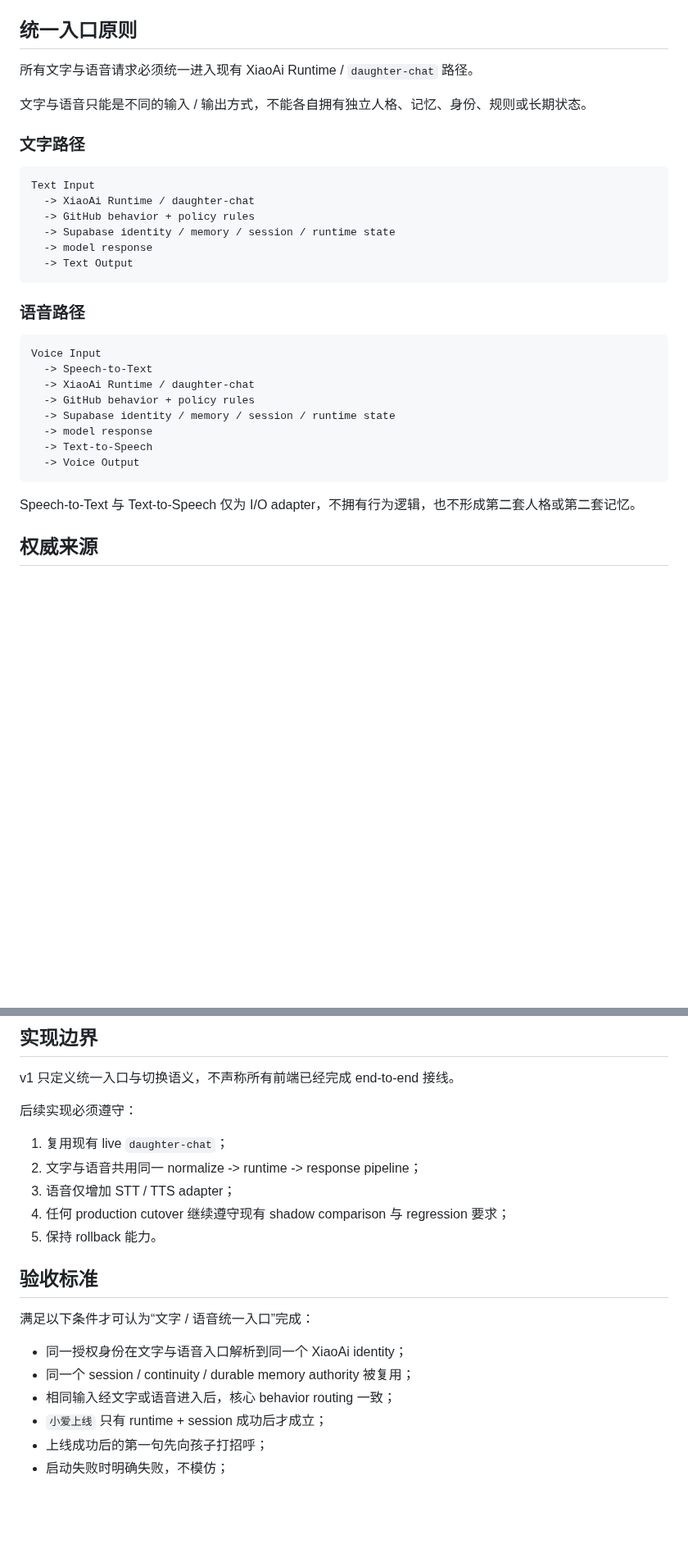
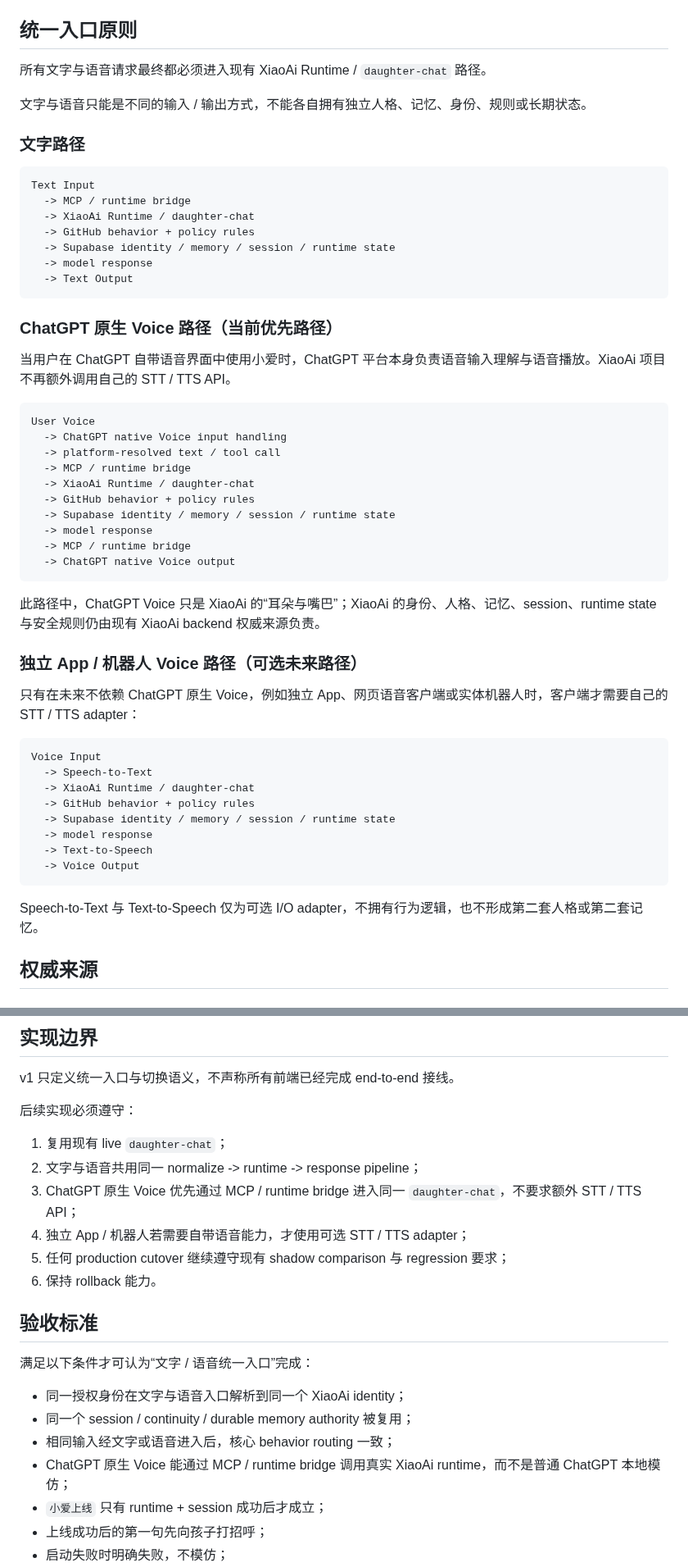
Before and after one commit to Xiao-E-26/daughter-companion-ai, a Markdown page: runtime/XIAOAI_TEXT_VOICE_UNIFIED_ENTRY_V1.md, 2 parts joined by grey strips. Shown at 82% size. GitHub-like rendering; blank space fills up the shorter version.

Commit message:
Clarify native ChatGPT Voice routing (#17)

````diff
--- a/runtime/XIAOAI_TEXT_VOICE_UNIFIED_ENTRY_V1.md
+++ b/runtime/XIAOAI_TEXT_VOICE_UNIFIED_ENTRY_V1.md
@@ -13,7 +13,7 @@ Project: `daughter-companion-ai`
 
 ## 统一入口原则
 
-所有文字与语音请求必须统一进入现有 XiaoAi Runtime / `daughter-chat` 路径。
+所有文字与语音请求最终都必须进入现有 XiaoAi Runtime / `daughter-chat` 路径。
 
 文字与语音只能是不同的输入 / 输出方式，不能各自拥有独立人格、记忆、身份、规则或长期状态。
 
@@ -21,6 +21,7 @@ Project: `daughter-companion-ai`
 
 ```text
 Text Input
+  -> MCP / runtime bridge
   -> XiaoAi Runtime / daughter-chat
   -> GitHub behavior + policy rules
   -> Supabase identity / memory / session / runtime state
@@ -28,7 +29,28 @@ Text Input
   -> Text Output
 ```
 
-### 语音路径
+### ChatGPT 原生 Voice 路径（当前优先路径）
+
+当用户在 ChatGPT 自带语音界面中使用小爱时，ChatGPT 平台本身负责语音输入理解与语音播放。XiaoAi 项目不再额外调用自己的 STT / TTS API。
+
+```text
+User Voice
+  -> ChatGPT native Voice input handling
+  -> platform-resolved text / tool call
+  -> MCP / runtime bridge
+  -> XiaoAi Runtime / daughter-chat
+  -> GitHub behavior + policy rules
+  -> Supabase identity / memory / session / runtime state
+  -> model response
+  -> MCP / runtime bridge
+  -> ChatGPT native Voice output
+```
+
+此路径中，ChatGPT Voice 只是 XiaoAi 的“耳朵与嘴巴”；XiaoAi 的身份、人格、记忆、session、runtime state 与安全规则仍由现有 XiaoAi backend 权威来源负责。
+
+### 独立 App / 机器人 Voice 路径（可选未来路径）
+
+只有在未来不依赖 ChatGPT 原生 Voice，例如独立 App、网页语音客户端或实体机器人时，客户端才需要自己的 STT / TTS adapter：
 
 ```text
 Voice Input
@@ -41,7 +63,7 @@ Voice Input
   -> Voice Output
 ```
 
-Speech-to-Text 与 Text-to-Speech 仅为 I/O adapter，不拥有行为逻辑，也不形成第二套人格或第二套记忆。
+Speech-to-Text 与 Text-to-Speech 仅为可选 I/O adapter，不拥有行为逻辑，也不形成第二套人格或第二套记忆。
 
 ## 权威来源
 
@@ -131,9 +154,10 @@ v1 只定义统一入口与切换语义，不声称所有前端已经完成 end-
 后续实现必须遵守：
 1. 复用现有 live `daughter-chat`；
 2. 文字与语音共用同一 normalize -> runtime -> response pipeline；
-3. 语音仅增加 STT / TTS adapter；
-4. 任何 production cutover 继续遵守现有 shadow comparison 与 regression 要求；
-5. 保持 rollback 能力。
+3. ChatGPT 原生 Voice 优先通过 MCP / runtime bridge 进入同一 `daughter-chat`，不要求额外 STT / TTS API；
+4. 独立 App / 机器人若需要自带语音能力，才使用可选 STT / TTS adapter；
+5. 任何 production cutover 继续遵守现有 shadow comparison 与 regression 要求；
+6. 保持 rollback 能力。
 
 ## 验收标准
 
@@ -141,6 +165,7 @@ v1 只定义统一入口与切换语义，不声称所有前端已经完成 end-
 - 同一授权身份在文字与语音入口解析到同一个 XiaoAi identity；
 - 同一个 session / continuity / durable memory authority 被复用；
 - 相同输入经文字或语音进入后，核心 behavior routing 一致；
+- ChatGPT 原生 Voice 能通过 MCP / runtime bridge 调用真实 XiaoAi runtime，而不是普通 ChatGPT 本地模仿；
 - `小爱上线` 只有 runtime + session 成功后才成立；
 - 上线成功后的第一句先向孩子打招呼；
 - 启动失败时明确失败，不模仿；
````
Also changed, not shown: other parts of runtime/XIAOAI_TEXT_VOICE_UNIFIED_ENTRY_V1.md (+3 -2 lines).
